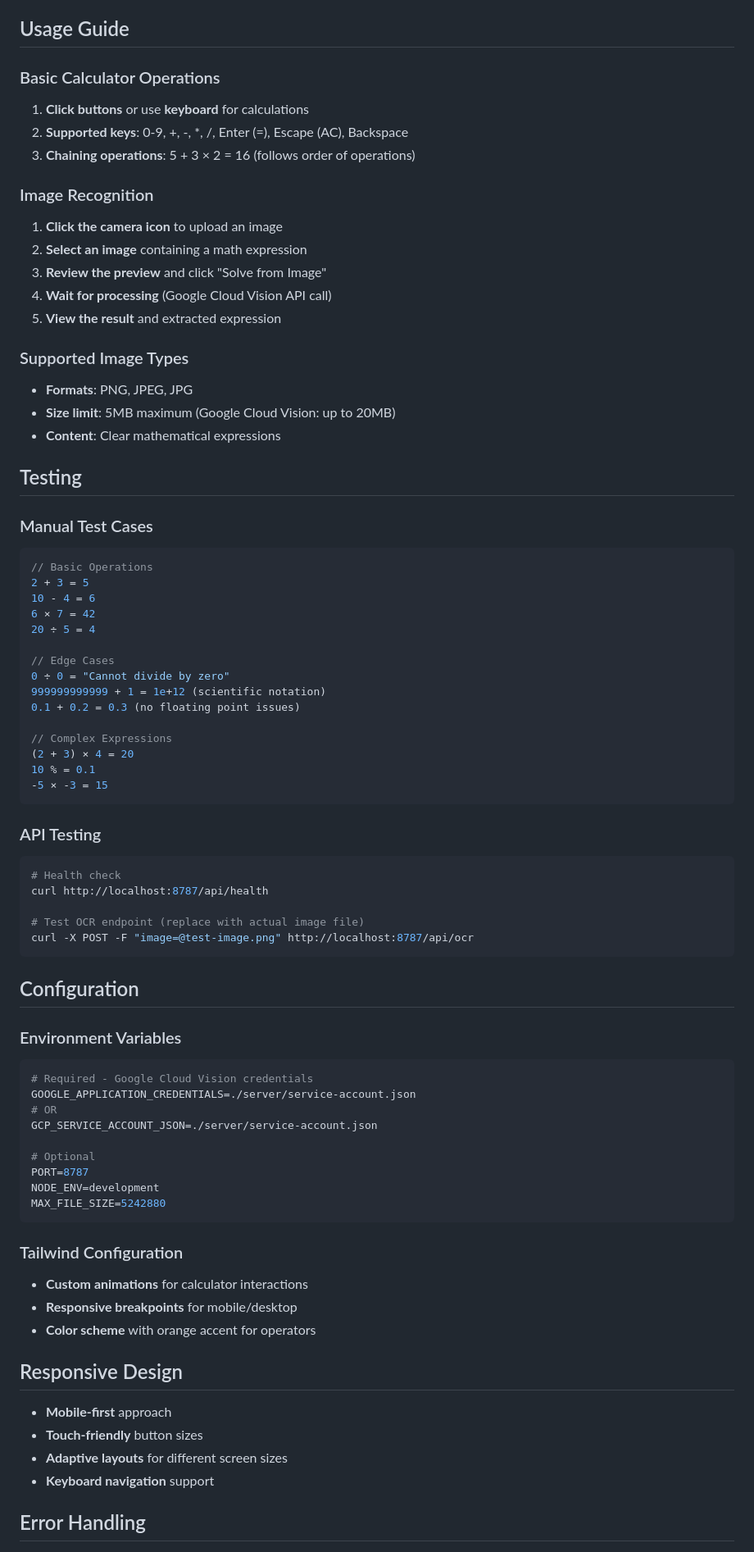
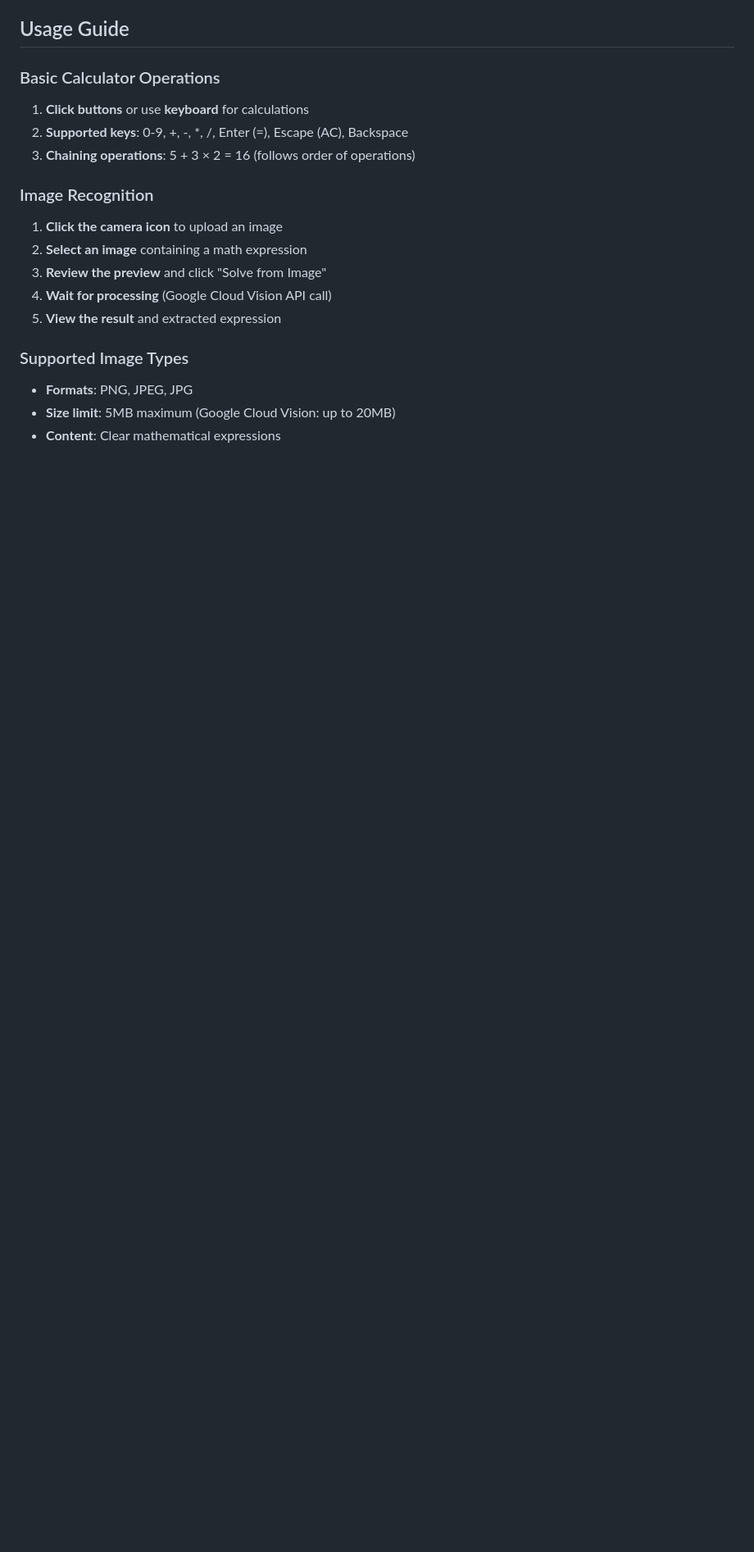
Before and after one commit to poojithaganta/Calculator-app-with-photo-functionality, a Markdown page: README.md, the part around one of its changes. Shown at 82% size. GitHub-like rendering; blank space fills up the shorter version.

````diff
--- a/README.md
+++ b/README.md
@@ -139,62 +103,3 @@ npm run dev
 - **Size limit**: 5MB maximum (Google Cloud Vision: up to 20MB)
 - **Content**: Clear mathematical expressions
 
-##  Testing
-
-### Manual Test Cases
-```javascript
-// Basic Operations
-2 + 3 = 5
-10 - 4 = 6
-6 × 7 = 42
-20 ÷ 5 = 4
-
-// Edge Cases
-0 ÷ 0 = "Cannot divide by zero"
-999999999999 + 1 = 1e+12 (scientific notation)
-0.1 + 0.2 = 0.3 (no floating point issues)
-
-// Complex Expressions
-(2 + 3) × 4 = 20
-10 % = 0.1
--5 × -3 = 15
-```
-
-### API Testing
-```bash
-# Health check
-curl http://localhost:8787/api/health
-
-# Test OCR endpoint (replace with actual image file)
-curl -X POST -F "image=@test-image.png" http://localhost:8787/api/ocr
-```
-
-##  Configuration
-
-### Environment Variables
-```bash
-# Required - Google Cloud Vision credentials
-GOOGLE_APPLICATION_CREDENTIALS=./server/service-account.json
-# OR
-GCP_SERVICE_ACCOUNT_JSON=./server/service-account.json
-
-# Optional
-PORT=8787
-NODE_ENV=development
-MAX_FILE_SIZE=5242880
-```
-
-### Tailwind Configuration
-- **Custom animations** for calculator interactions
-- **Responsive breakpoints** for mobile/desktop
-- **Color scheme** with orange accent for operators
-
-##  Responsive Design
-
-- **Mobile-first** approach
-- **Touch-friendly** button sizes
-- **Adaptive layouts** for different screen sizes
-- **Keyboard navigation** support
-
-##  Error Handling
-
````
Also changed, not shown: other parts of README.md (+3 -137 lines), QUICK_START.md (deleted, +0 -65 lines).
